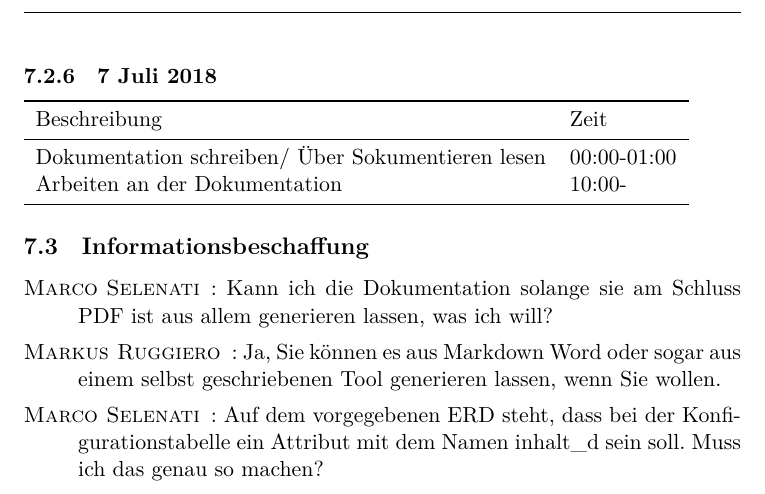
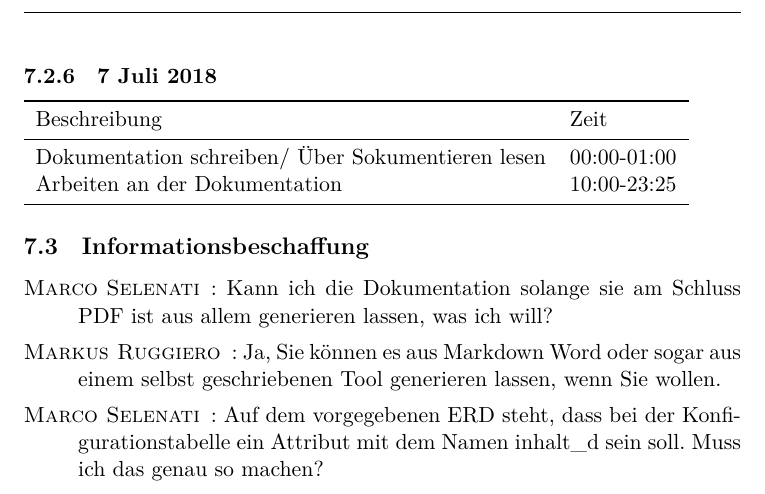
Before and after one commit to Marco-Selenati/happy-writer, a LaTeX paper (doc/tex/main.tex): part of page 11 of 12, cut so that both start at the same text. Compiled offline with XeLaTeX.

Commit message:
Updated timetables.

```diff
--- a/doc/tex/main.tex
+++ b/doc/tex/main.tex
@@ -480,7 +480,7 @@ Dokumentation schreiben/ Über Dokumentieren lesen & 18:00-24:00 \\
 Beschreibung & Zeit \\
 \midrule
 Dokumentation schreiben/ Über Sokumentieren lesen & 00:00-01:00 \\
-Arbeiten an der Dokumentation & 10:00- \\
+Arbeiten an der Dokumentation & 10:00-23:25 \\
 \bottomrule
 \end{tabular}
 
```
Also changed, not shown: doc/tex/main.pdf.
